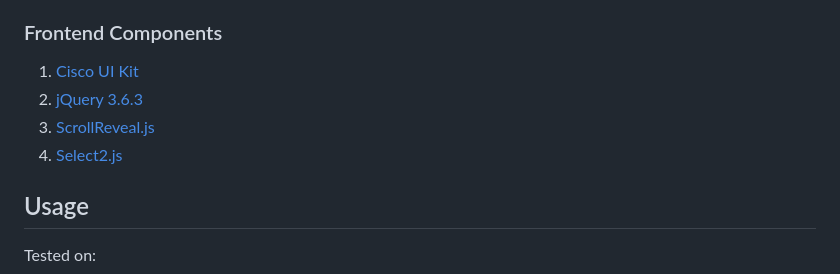
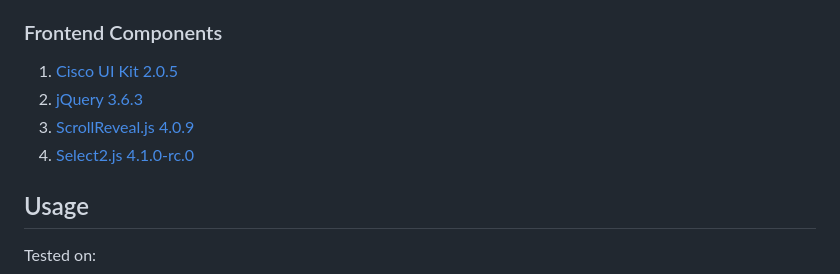
Before and after one commit to Tes3awy/PSIRT, a Markdown page: README.md, the part around the change. Drawn GitHub-style.

```diff
--- a/README.md
+++ b/README.md
@@ -43,10 +43,10 @@ Cisco PSIRT application takes advantage of the Cisco PSIRT OpenVuln RESTful API
 
 ### Frontend Components
 
-1. [Cisco UI Kit](https://www.cisco.com/web/fw/cisco-ui/2.0.5/dist/css/cui-standard.min.css)
+1. [Cisco UI Kit 2.0.5](https://www.cisco.com/web/fw/cisco-ui/2.0.5/dist/css/cui-standard.min.css)
 2. [jQuery 3.6.3](https://jquery.com/download/)
-3. [ScrollReveal.js](https://scrollrevealjs.org/)
-4. [Select2.js](https://select2.org/)
+3. [ScrollReveal.js 4.0.9](https://scrollrevealjs.org/)
+4. [Select2.js 4.1.0-rc.0](https://select2.org/)
 
 ## Usage
 
```
